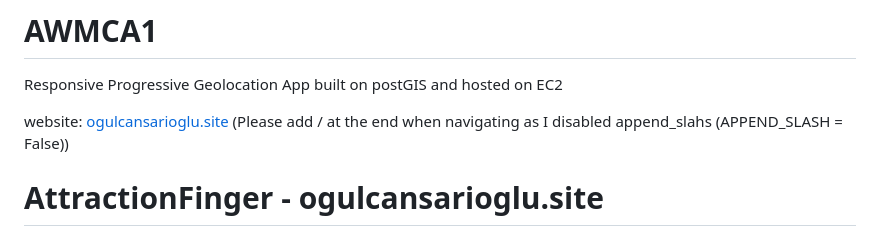
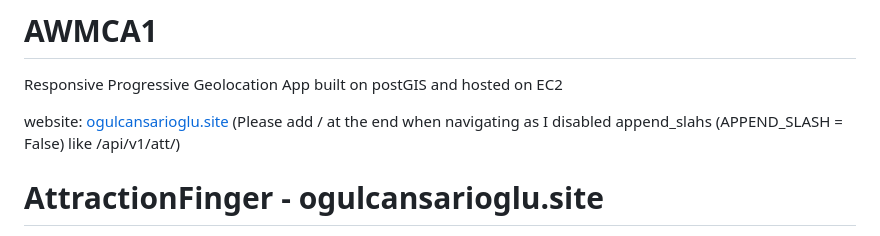
Before and after one commit to ogulcansarioglu/AWMCA1, a Markdown page: readme.md, the part around the change. Drawn GitHub-style.

```diff
--- a/readme.md
+++ b/readme.md
@@ -1,7 +1,7 @@
 # AWMCA1
 Responsive Progressive Geolocation App built on postGIS and hosted on EC2
 
-website: [ogulcansarioglu.site](ogulcansarioglu.site) (Please add / at the end when navigating as I disabled append_slahs (APPEND_SLASH = False))
+website: [ogulcansarioglu.site](ogulcansarioglu.site) (Please add / at the end when navigating as I disabled append_slahs (APPEND_SLASH = False) like /api/v1/att/)
 
 # AttractionFinger - ogulcansarioglu.site
 
```
